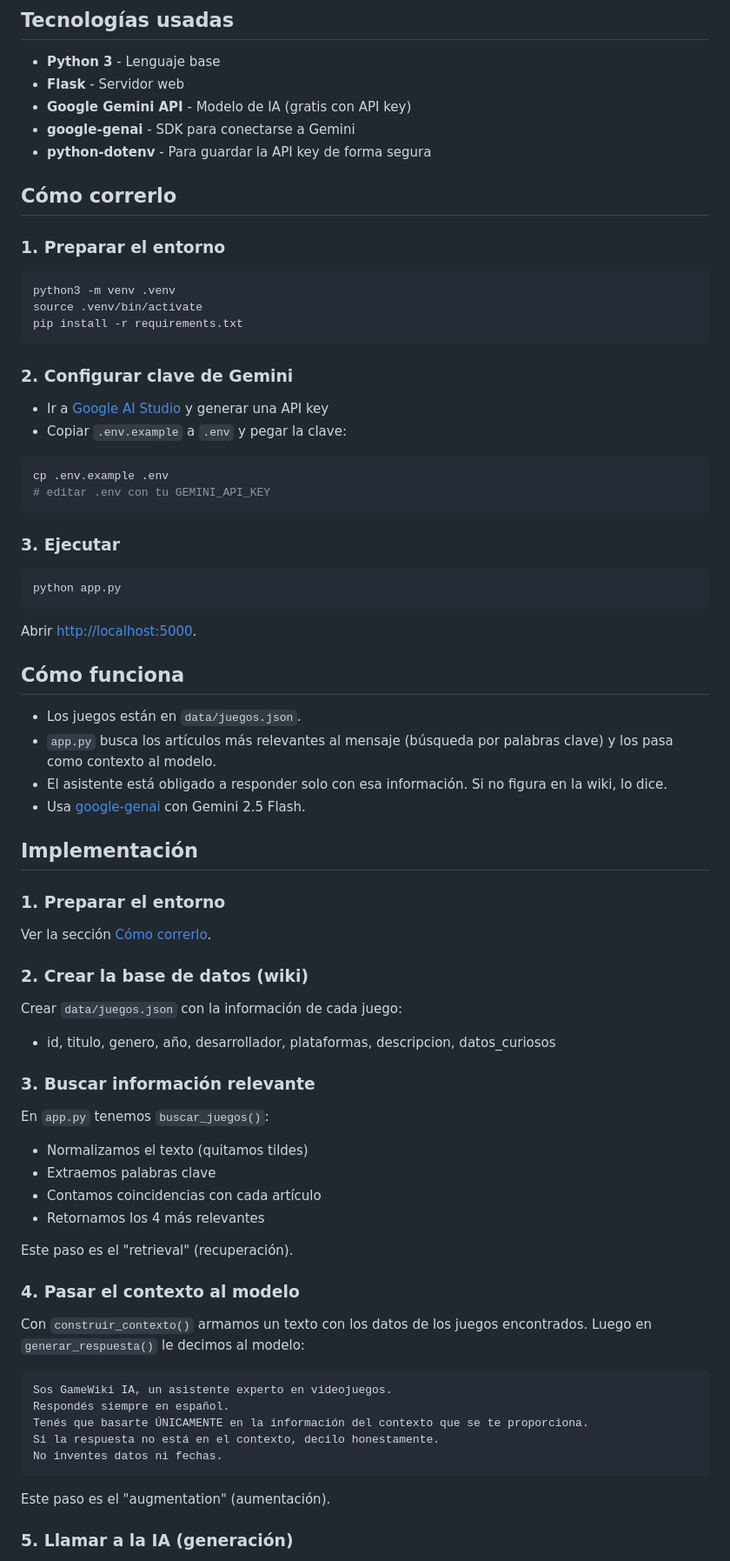
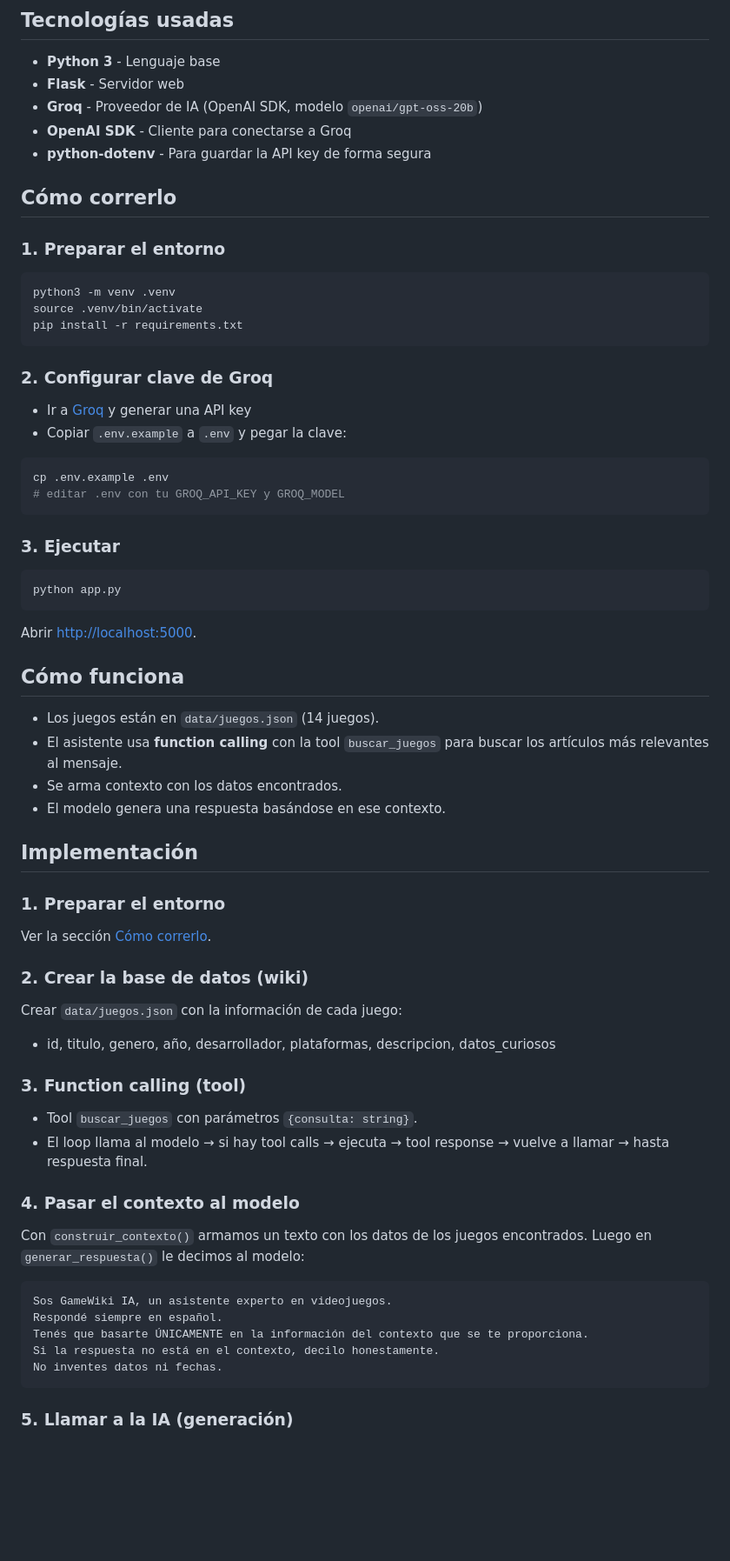
Before and after one commit to JuanIRodri/Implementacion-IA-EDI3, a Markdown page: README.md, the part around one of its changes. Shown at 87% size. GitHub-like rendering; blank space fills up the shorter version.

````diff
--- a/README.md
+++ b/README.md
@@ -17,8 +17,8 @@ y se la pasamos como contexto. Así responde con base en nuestros datos.
 
 - **Python 3** - Lenguaje base
 - **Flask** - Servidor web
-- **Google Gemini API** - Modelo de IA (gratis con API key)
-- **google-genai** - SDK para conectarse a Gemini
+- **Groq** - Proveedor de IA (OpenAI SDK, modelo `openai/gpt-oss-20b`)
+- **OpenAI SDK** - Cliente para conectarse a Groq
 - **python-dotenv** - Para guardar la API key de forma segura
 
 ## Cómo correrlo
@@ -30,12 +30,12 @@ source .venv/bin/activate
 pip install -r requirements.txt
 ```
 
-### 2. Configurar clave de Gemini
-- Ir a [Google AI Studio](https://aistudio.google.com/apikey) y generar una API key
+### 2. Configurar clave de Groq
+- Ir a [Groq](https://console.groq.com/) y generar una API key
 - Copiar `.env.example` a `.env` y pegar la clave:
 ```bash
 cp .env.example .env
-# editar .env con tu GEMINI_API_KEY
+# editar .env con tu GROQ_API_KEY y GROQ_MODEL
 ```
 
 ### 3. Ejecutar
@@ -47,10 +47,10 @@ Abrir [http://localhost:5000](http://localhost:5000).
 
 ## Cómo funciona
 
-- Los juegos están en `data/juegos.json`.
-- `app.py` busca los artículos más relevantes al mensaje (búsqueda por palabras clave) y los pasa como contexto al modelo.
-- El asistente está obligado a responder solo con esa información. Si no figura en la wiki, lo dice.
-- Usa [google-genai](https://pypi.org/project/google-genai/) con Gemini 2.5 Flash.
+- Los juegos están en `data/juegos.json` (14 juegos).
+- El asistente usa **function calling** con la tool `buscar_juegos` para buscar los artículos más relevantes al mensaje.
+- Se arma contexto con los datos encontrados.
+- El modelo genera una respuesta basándose en ese contexto.
 
 ## Implementación
 
@@ -61,14 +61,9 @@ Ver la sección [Cómo correrlo](#cómo-correrlo).
 Crear `data/juegos.json` con la información de cada juego:
 - id, titulo, genero, año, desarrollador, plataformas, descripcion, datos_curiosos
 
-### 3. Buscar información relevante
-En `app.py` tenemos `buscar_juegos()`:
-- Normalizamos el texto (quitamos tildes)
-- Extraemos palabras clave
-- Contamos coincidencias con cada artículo
-- Retornamos los 4 más relevantes
-
-Este paso es el "retrieval" (recuperación).
+### 3. Function calling (tool)
+- Tool `buscar_juegos` con parámetros `{consulta: string}`.
+- El loop llama al modelo → si hay tool calls → ejecuta → tool response → vuelve a llamar → hasta respuesta final.
 
 ### 4. Pasar el contexto al modelo
 Con `construir_contexto()` armamos un texto con los datos de los juegos
@@ -76,12 +71,10 @@ encontrados. Luego en `generar_respuesta()` le decimos al modelo:
 
 ```
 Sos GameWiki IA, un asistente experto en videojuegos.
-Respondés siempre en español.
+Respondé siempre en español.
 Tenés que basarte ÚNICAMENTE en la información del contexto que se te proporciona.
 Si la respuesta no está en el contexto, decilo honestamente.
 No inventes datos ni fechas.
 ```
 
-Este paso es el "augmentation" (aumentación).
-
 ### 5. Llamar a la IA (generación)
````
Also changed, not shown: other parts of README.md (+23 -15 lines), DOCUMENTATION.md (+19 -0 lines).
